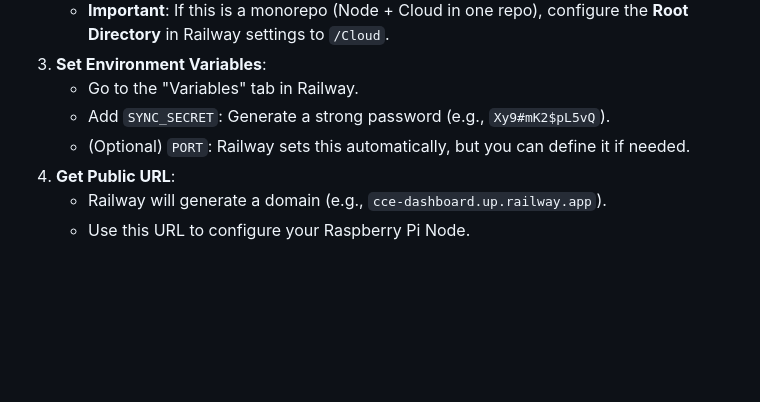
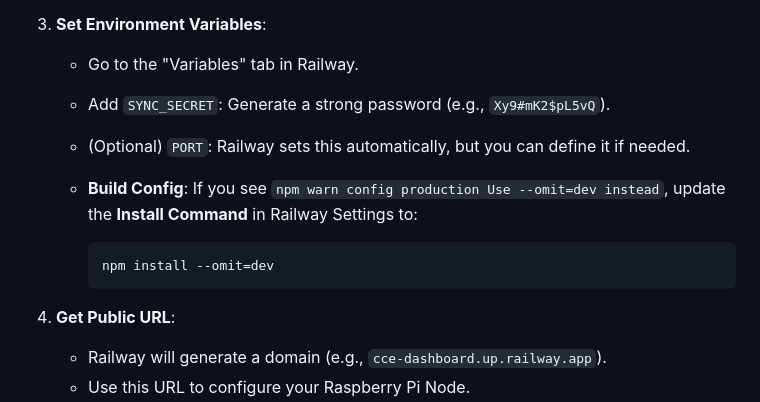
Before and after one commit to JamesTheGiblet/CCE_Cloud, a Markdown page: README.md, the part around the change. GitHub-like rendering; blank space fills up the shorter version.

Commit message:
Update README.md with build configuration instructions for Railway deployment

````diff
--- a/README.md
+++ b/README.md
@@ -61,6 +61,12 @@ This project is optimized for Railway, but works on any Node.js host.
     - Go to the "Variables" tab in Railway.
     - Add `SYNC_SECRET`: Generate a strong password (e.g., `Xy9#mK2$pL5vQ`).
     - (Optional) `PORT`: Railway sets this automatically, but you can define it if needed.
+    - **Build Config**: If you see `npm warn config production Use --omit=dev instead`, update the **Install Command** in Railway Settings to:
+
+      ```bash
+      npm install --omit=dev
+      ```
+
 4. **Get Public URL**:
     - Railway will generate a domain (e.g., `cce-dashboard.up.railway.app`).
     - Use this URL to configure your Raspberry Pi Node.
````
